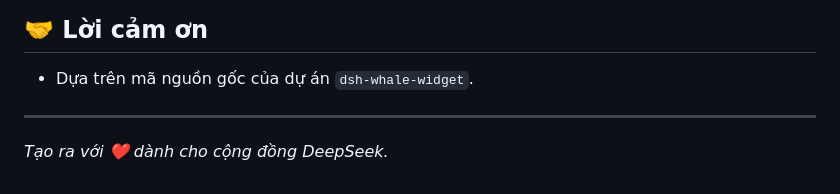
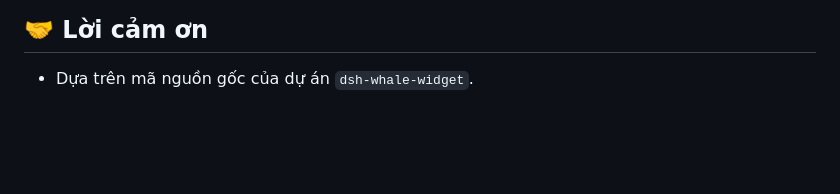
Before and after one commit to dat14082009/Deepseek-Pet-En, a Markdown page: README_vi.md, the part around the change. GitHub-like rendering; blank space fills up the shorter version.

```diff
--- a/README_vi.md
+++ b/README_vi.md
@@ -48,6 +48,3 @@ powershell -ExecutionPolicy Bypass -File .\build.ps1
 ## 🤝 Lời cảm ơn
 
 - Dựa trên mã nguồn gốc của dự án `dsh-whale-widget`.
-
----
-*Tạo ra với ❤️ dành cho cộng đồng DeepSeek.*
```
